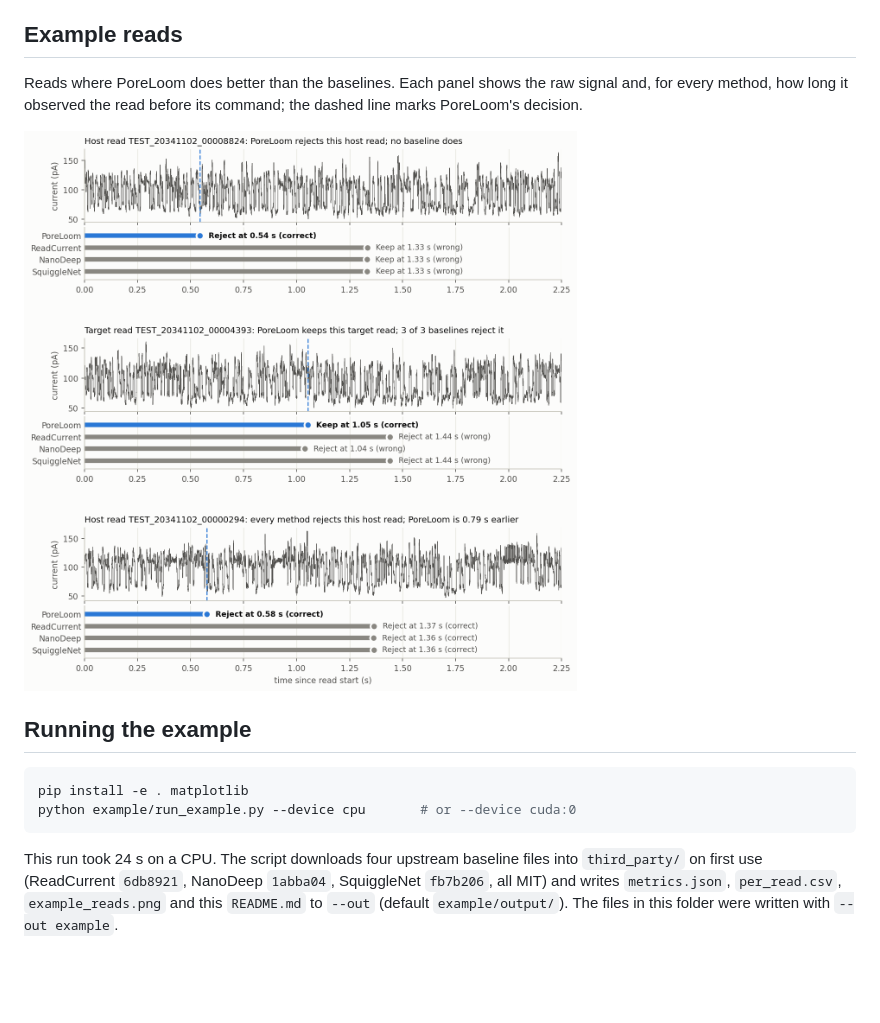
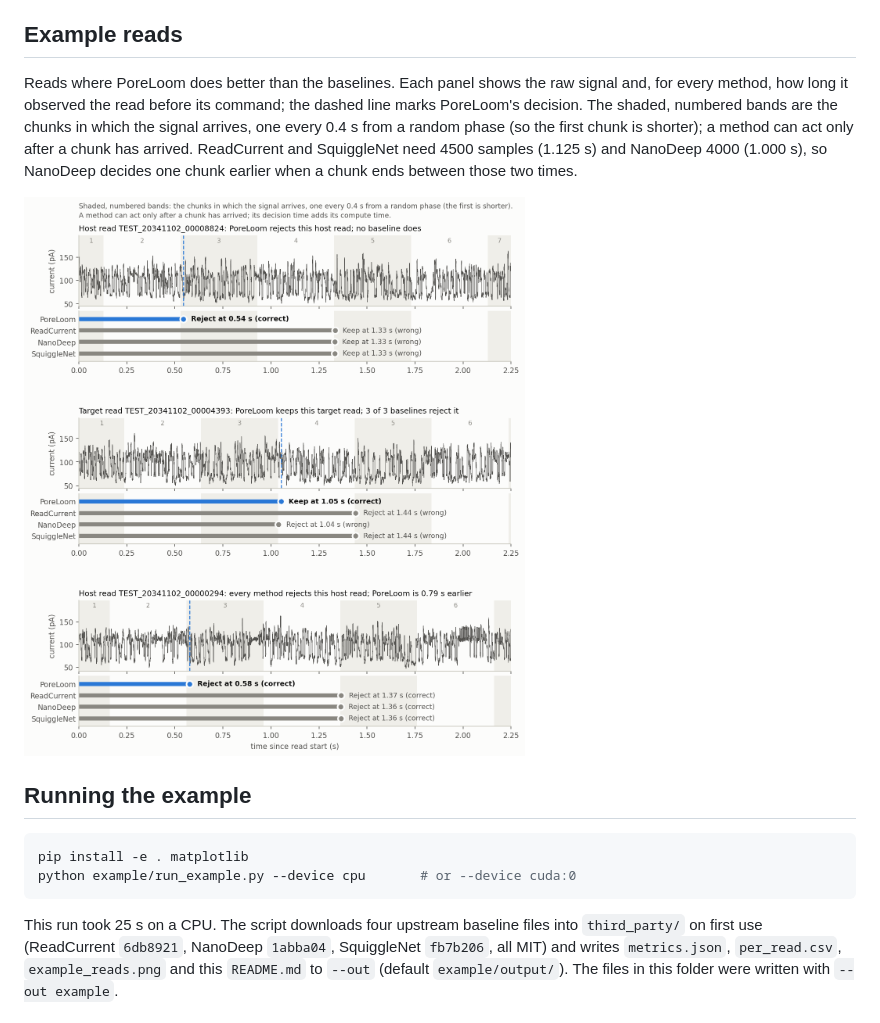
Before and after one commit to Chenshanming-repo/PoreLoom, a Markdown page: example/README.md, the part around the change. GitHub-like rendering; pictures changed too: example/example_reads.png; blank space fills up the shorter version.

````diff
--- a/example/README.md
+++ b/example/README.md
@@ -32,7 +32,11 @@ Per-read outcomes identical to the paper's: PoreLoom 1,000/1,000, ReadCurrent 1,
 ## Example reads
 
 Reads where PoreLoom does better than the baselines. Each panel shows the raw signal and, for every method,
-how long it observed the read before its command; the dashed line marks PoreLoom's decision.
+how long it observed the read before its command; the dashed line marks PoreLoom's decision. The
+shaded, numbered bands are the chunks in which the signal arrives, one every 0.4 s from a random phase
+(so the first chunk is shorter); a method can act only after a chunk has arrived. ReadCurrent and
+SquiggleNet need 4500 samples (1.125 s) and NanoDeep 4000 (1.000 s), so NanoDeep decides one chunk
+earlier when a chunk ends between those two times.
 
 ![Example reads](example_reads.png)
 
@@ -43,7 +47,7 @@ pip install -e . matplotlib
 python example/run_example.py --device cpu       # or --device cuda:0
 ```
 
-This run took 24 s on a CPU. The script downloads four upstream baseline files into
+This run took 25 s on a CPU. The script downloads four upstream baseline files into
 `third_party/` on first use (ReadCurrent `6db8921`, NanoDeep `1abba04`, SquiggleNet `fb7b206`, all MIT) and
 writes `metrics.json`, `per_read.csv`, `example_reads.png` and this `README.md` to `--out`
 (default `example/output/`). The files in this folder were written with `--out example`.
````
Also changed, not shown: 1 other file.
